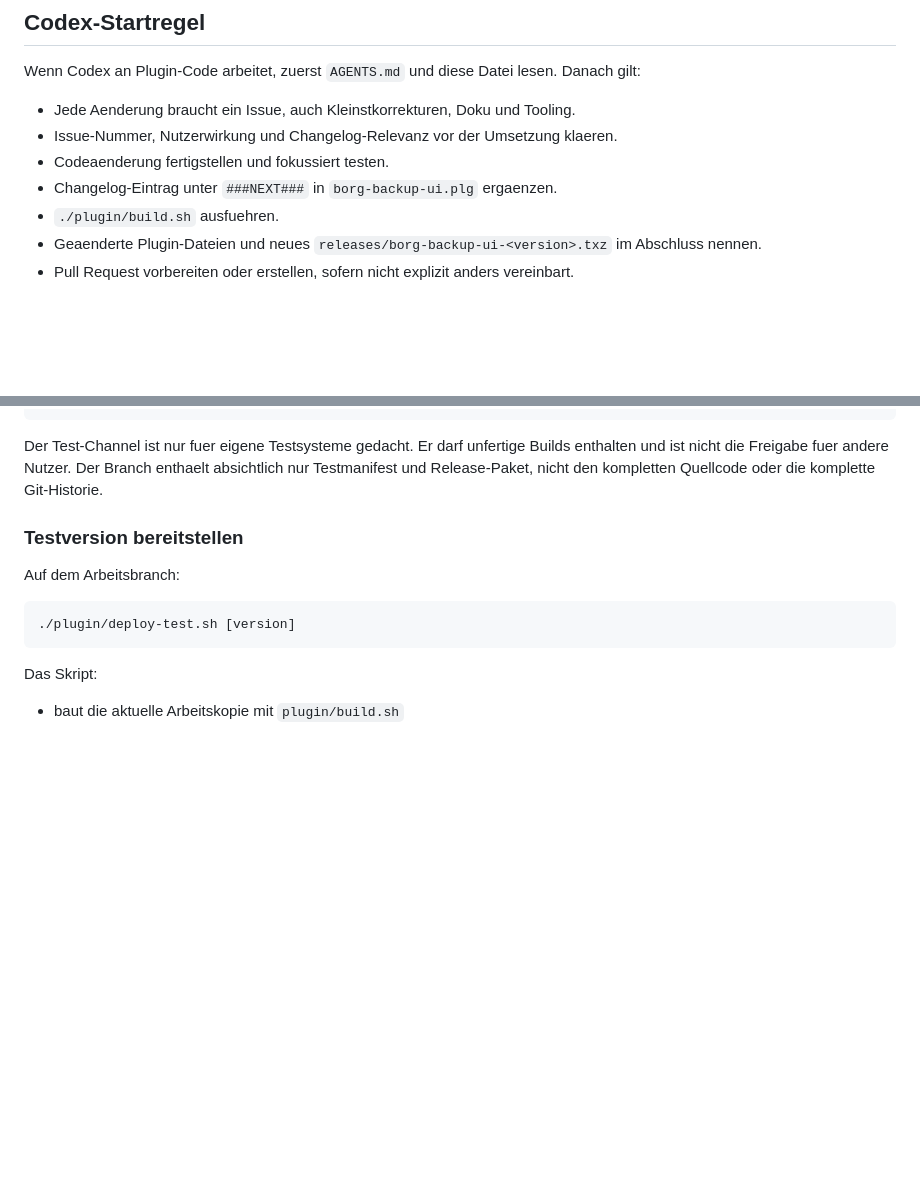
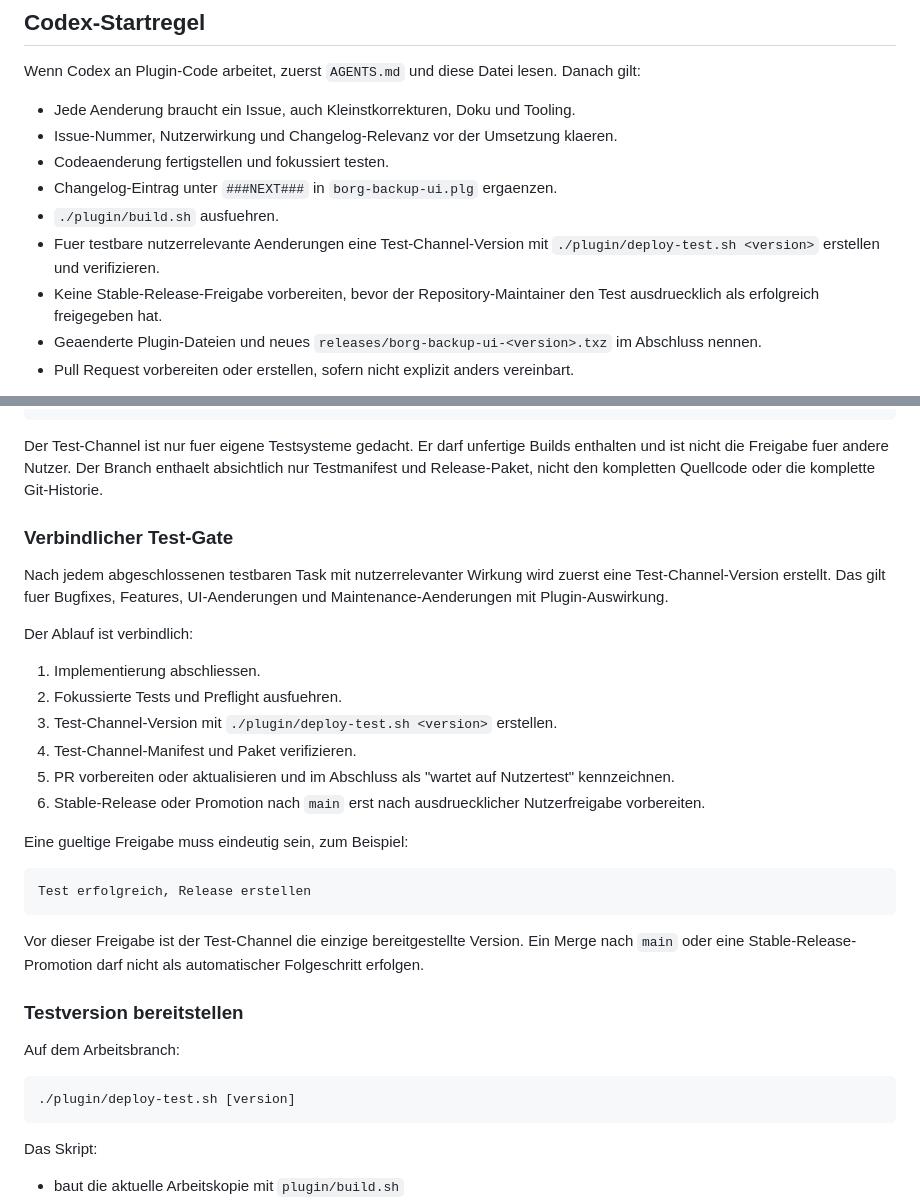
Before and after one commit to borgforge/borg-backup-ui, a Markdown page: docs/release-workflow.md, 2 parts joined by grey strips. Rendered like a GitHub page; blank space fills up the shorter version.

Commit message:
Document test-channel release gate (#85)

````diff
--- a/docs/release-workflow.md
+++ b/docs/release-workflow.md
@@ -13,6 +13,10 @@ Danach gilt:
 - Codeaenderung fertigstellen und fokussiert testen.
 - Changelog-Eintrag unter `###NEXT###` in `borg-backup-ui.plg` ergaenzen.
 - `./plugin/build.sh` ausfuehren.
+- Fuer testbare nutzerrelevante Aenderungen eine Test-Channel-Version mit
+  `./plugin/deploy-test.sh <version>` erstellen und verifizieren.
+- Keine Stable-Release-Freigabe vorbereiten, bevor der Repository-Maintainer
+  den Test ausdruecklich als erfolgreich freigegeben hat.
 - Geaenderte Plugin-Dateien und neues `releases/borg-backup-ui-<version>.txz` im Abschluss nennen.
 - Pull Request vorbereiten oder erstellen, sofern nicht explizit anders vereinbart.
 
@@ -45,6 +49,33 @@ Der Test-Channel ist nur fuer eigene Testsysteme gedacht. Er darf unfertige
 Builds enthalten und ist nicht die Freigabe fuer andere Nutzer.
 Der Branch enthaelt absichtlich nur Testmanifest und Release-Paket, nicht den
 kompletten Quellcode oder die komplette Git-Historie.
+
+### Verbindlicher Test-Gate
+
+Nach jedem abgeschlossenen testbaren Task mit nutzerrelevanter Wirkung wird
+zuerst eine Test-Channel-Version erstellt. Das gilt fuer Bugfixes, Features,
+UI-Aenderungen und Maintenance-Aenderungen mit Plugin-Auswirkung.
+
+Der Ablauf ist verbindlich:
+
+1. Implementierung abschliessen.
+2. Fokussierte Tests und Preflight ausfuehren.
+3. Test-Channel-Version mit `./plugin/deploy-test.sh <version>` erstellen.
+4. Test-Channel-Manifest und Paket verifizieren.
+5. PR vorbereiten oder aktualisieren und im Abschluss als "wartet auf
+   Nutzertest" kennzeichnen.
+6. Stable-Release oder Promotion nach `main` erst nach ausdruecklicher
+   Nutzerfreigabe vorbereiten.
+
+Eine gueltige Freigabe muss eindeutig sein, zum Beispiel:
+
+```text
+Test erfolgreich, Release erstellen
+```
+
+Vor dieser Freigabe ist der Test-Channel die einzige bereitgestellte Version.
+Ein Merge nach `main` oder eine Stable-Release-Promotion darf nicht als
+automatischer Folgeschritt erfolgen.
 
 ### Testversion bereitstellen
 
````
Also changed, not shown: AGENTS.md (+21 -0 lines).
